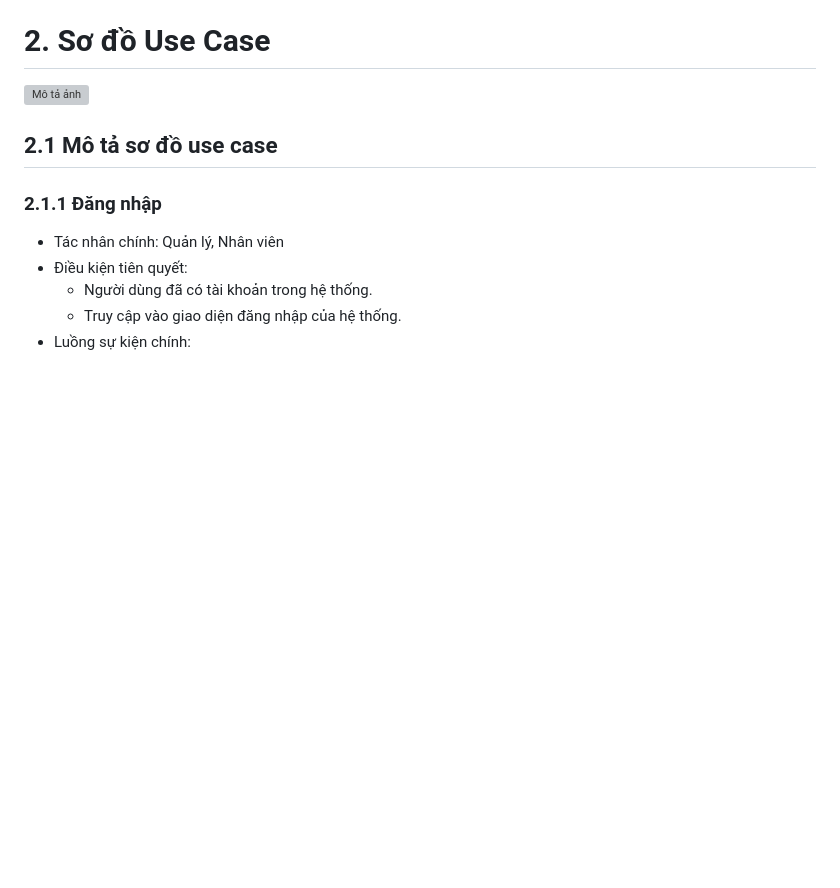
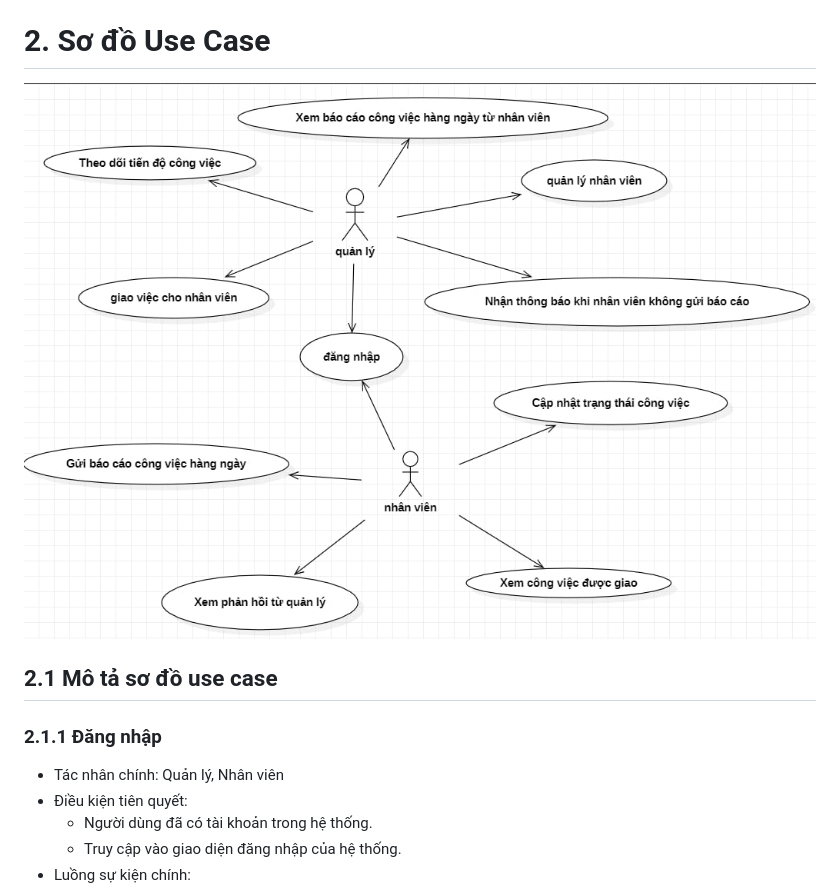
Before and after one commit to TrungNguyen0304/hocviecBE, a Markdown page: phan_tich.md, the part around the change. Drawn GitHub-style; blank space fills up the shorter version; grey boxes are pictures that could not be loaded.

```diff
--- a/phan_tich.md
+++ b/phan_tich.md
@@ -68,7 +68,7 @@ Hệ thống quản lý công việc giữa quản lý và nhân viên được
 - Xem phản hồi từ quản lý (nếu có):
   - Xem các nhận xét, đánh giá từ quản lý về công việc hoặc báo cáo
 # <a name="_toc195535402"></a>2. Sơ đồ Use Case
-![Mô tả ảnh](https://github.com/TrungNguyen0304/hocviecBE/blob/main/images/3d62f353-7b7b-4d2f-a661-86238f9d44fd.jpg)
+![Mô tả ảnh](https://github.com/TrungNguyen0304/hocviecBE/blob/main/images/cec68007-e3c1-4602-bc31-64b44f8c560f.jpg)
 
 
 ## <a name="_toc195535403"></a>2.1 Mô tả sơ đồ use case
```
